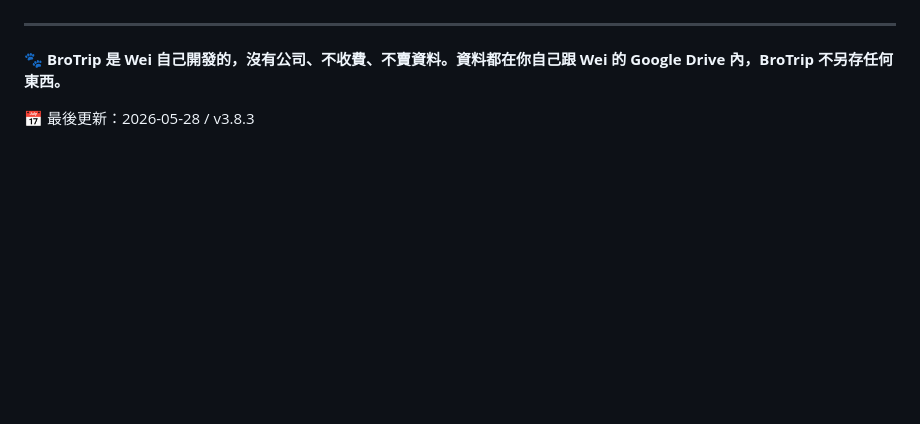
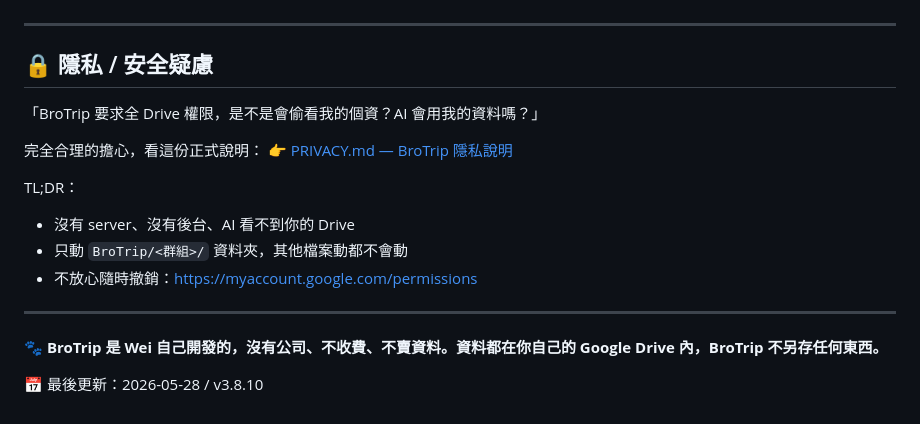
Before and after one commit to madeintw80/brotrip, a Markdown page: docs/user_guide.md, the part around the change. Rendered like a GitHub page; blank space fills up the shorter version.

```diff
--- a/docs/user_guide.md
+++ b/docs/user_guide.md
@@ -217,6 +217,20 @@ Wei 那邊可以：
 
 ---
 
-🐾 **BroTrip 是 Wei 自己開發的，沒有公司、不收費、不賣資料。資料都在你自己跟 Wei 的 Google Drive 內，BroTrip 不另存任何東西。**
+## 🔒 隱私 / 安全疑慮
 
-📅 最後更新：2026-05-28 / v3.8.3
+「BroTrip 要求全 Drive 權限，是不是會偷看我的個資？AI 會用我的資料嗎？」
+
+完全合理的擔心，看這份正式說明：
+👉 [PRIVACY.md — BroTrip 隱私說明](./PRIVACY.md)
+
+TL;DR：
+- 沒有 server、沒有後台、AI 看不到你的 Drive
+- 只動 `BroTrip/<群組>/` 資料夾，其他檔案動都不會動
+- 不放心隨時撤銷：https://myaccount.google.com/permissions
+
+---
+
+🐾 **BroTrip 是 Wei 自己開發的，沒有公司、不收費、不賣資料。資料都在你自己的 Google Drive 內，BroTrip 不另存任何東西。**
+
+📅 最後更新：2026-05-28 / v3.8.10
```
Also changed, not shown: docs/PRIVACY.md (added, +189 -0 lines).
